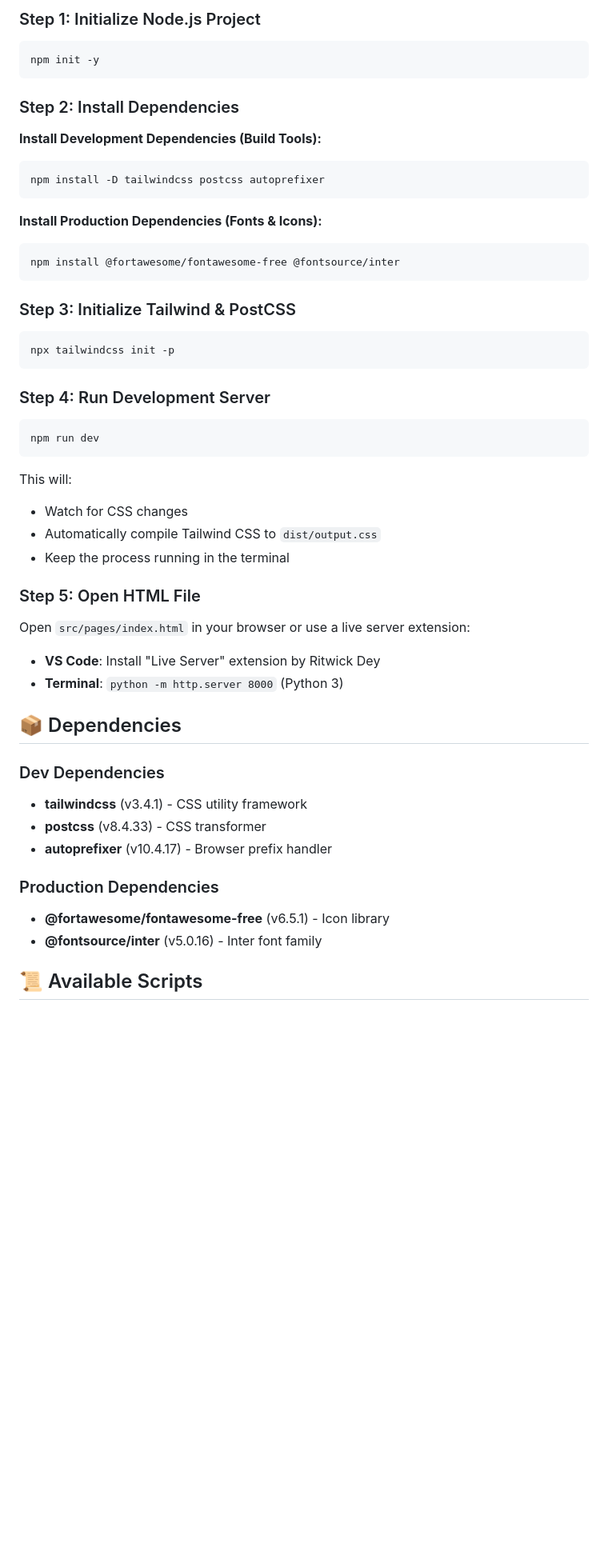
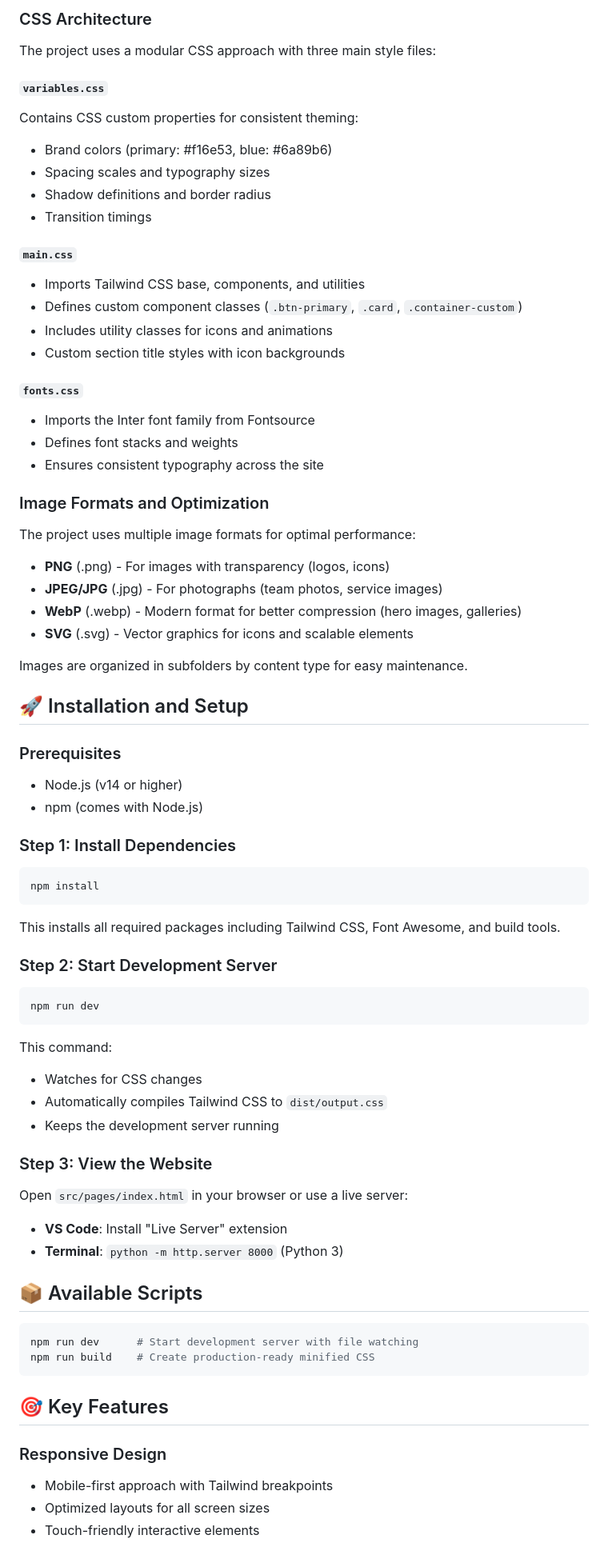
Before and after one commit to hardy-jadav/pixlogicPro, a Markdown page: README.md, the part around one of its changes. Shown at 80% size. Rendered like a GitHub page; blank space fills up the shorter version.

````diff
--- a/README.md
+++ b/README.md
@@ -39,51 +71,74 @@ PIXLOGIX/
 
-### Step 1: Initialize Node.js Project
+### CSS Architecture
+The project uses a modular CSS approach with three main style files:
+
+#### `variables.css`
+Contains CSS custom properties for consistent theming:
+- Brand colors (primary: #f16e53, blue: #6a89b6)
+- Spacing scales and typography sizes
+- Shadow definitions and border radius
+- Transition timings
+
+#### `main.css`
+- Imports Tailwind CSS base, components, and utilities
+- Defines custom component classes (`.btn-primary`, `.card`, `.container-custom`)
+- Includes utility classes for icons and animations
+- Custom section title styles with icon backgrounds
+
+#### `fonts.css`
+- Imports the Inter font family from Fontsource
+- Defines font stacks and weights
+- Ensures consistent typography across the site
+
+### Image Formats and Optimization
+The project uses multiple image formats for optimal performance:
+
+- **PNG** (.png) - For images with transparency (logos, icons)
+- **JPEG/JPG** (.jpg) - For photographs (team photos, service images)
+- **WebP** (.webp) - Modern format for better compression (hero images, galleries)
+- **SVG** (.svg) - Vector graphics for icons and scalable elements
+
+Images are organized in subfolders by content type for easy maintenance.
+
+## 🚀 Installation and Setup
+
+### Prerequisites
+- Node.js (v14 or higher)
+- npm (comes with Node.js)
+
+### Step 1: Install Dependencies
 ```bash
-npm init -y
+npm install
 ```
 
-### Step 2: Install Dependencies
+This installs all required packages including Tailwind CSS, Font Awesome, and build tools.
 
-**Install Development Dependencies (Build Tools):**
-```bash
-npm install -D tailwindcss postcss autoprefixer
-```
-
-**Install Production Dependencies (Fonts & Icons):**
-```bash
-npm install @fortawesome/fontawesome-free @fontsource/inter
-```
-
-### Step 3: Initialize Tailwind & PostCSS
-```bash
-npx tailwindcss init -p
-```
-
-### Step 4: Run Development Server
+### Step 2: Start Development Server
 ```bash
 npm run dev
 ```
 
-This will:
-- Watch for CSS changes
-- Automatically compile Tailwind CSS to `dist/output.css`
-- Keep the process running in the terminal
+This command:
+- Watches for CSS changes
+- Automatically compiles Tailwind CSS to `dist/output.css`
+- Keeps the development server running
 
-### Step 5: Open HTML File
-Open `src/pages/index.html` in your browser or use a live server extension:
-- **VS Code**: Install "Live Server" extension by Ritwick Dey
+### Step 3: View the Website
+Open `src/pages/index.html` in your browser or use a live server:
+- **VS Code**: Install "Live Server" extension
 - **Terminal**: `python -m http.server 8000` (Python 3)
 
-## 📦 Dependencies
+## 📦 Available Scripts
 
-### Dev Dependencies
-- **tailwindcss** (v3.4.1) - CSS utility framework
-- **postcss** (v8.4.33) - CSS transformer
-- **autoprefixer** (v10.4.17) - Browser prefix handler
+```bash
+npm run dev      # Start development server with file watching
+npm run build    # Create production-ready minified CSS
+```
 
-### Production Dependencies
-- **@fortawesome/fontawesome-free** (v6.5.1) - Icon library
-- **@fontsource/inter** (v5.0.16) - Inter font family
+## 🎯 Key Features
 
-## 📜 Available Scripts
+### Responsive Design
+- Mobile-first approach with Tailwind breakpoints
+- Optimized layouts for all screen sizes
+- Touch-friendly interactive elements
 
````
Also changed, not shown: other parts of README.md (+116 -147 lines).
